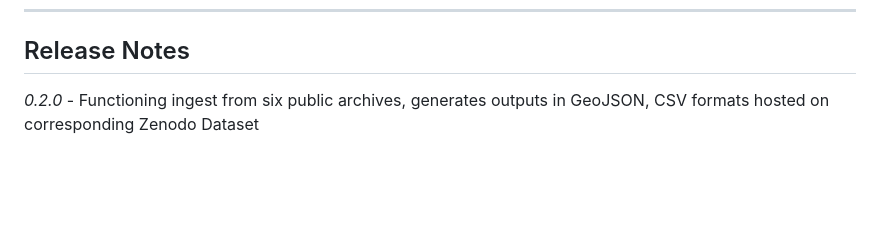
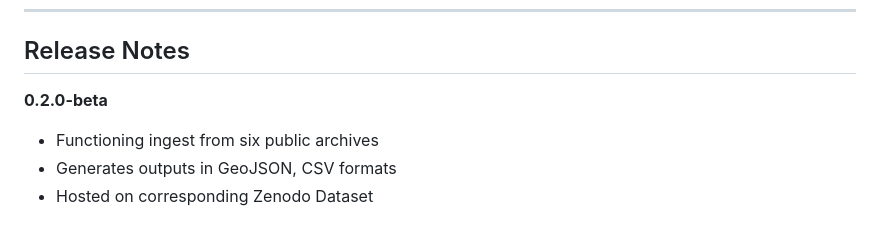
Before and after one commit to thomasAmorrow/oer-dataflow, a Markdown page: README.md, the part around one of its changes. Rendered like a GitHub page; blank space fills up the shorter version.

Commit message:
beta notation for release

```diff
--- a/README.md
+++ b/README.md
@@ -119,4 +119,7 @@ The `dev` branch is the most active—follow for updates. Upcoming milestones in
 
 ## Release Notes
 
-*0.2.0* - Functioning ingest from six public archives, generates outputs in GeoJSON, CSV formats hosted on corresponding Zenodo Dataset
+**0.2.0-beta**
+  - Functioning ingest from six public archives
+  - Generates outputs in GeoJSON, CSV formats
+  - Hosted on corresponding Zenodo Dataset
```
Also changed, not shown: other parts of README.md (+2 -2 lines).
